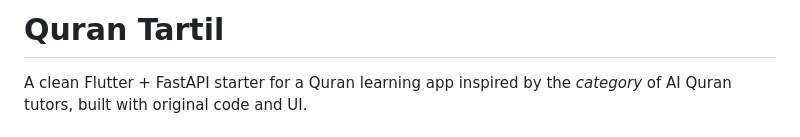
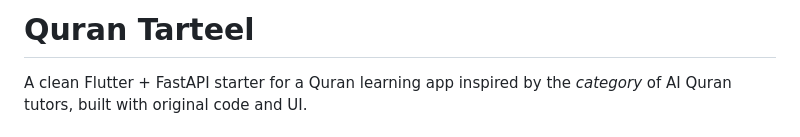
Before and after one commit to KaosarUddin/Qur-an_Tartil, a Markdown page: README.md, the part around the change. GitHub-like rendering.

Commit message:
Fix typo in project name from 'Tartil' to 'Tarteel'

```diff
--- a/README.md
+++ b/README.md
@@ -1,4 +1,4 @@
-# Quran Tartil
+# Quran Tarteel
 
 A clean Flutter + FastAPI starter for a Quran learning app inspired by the *category* of AI Quran tutors, built with original code and UI.
 
```
